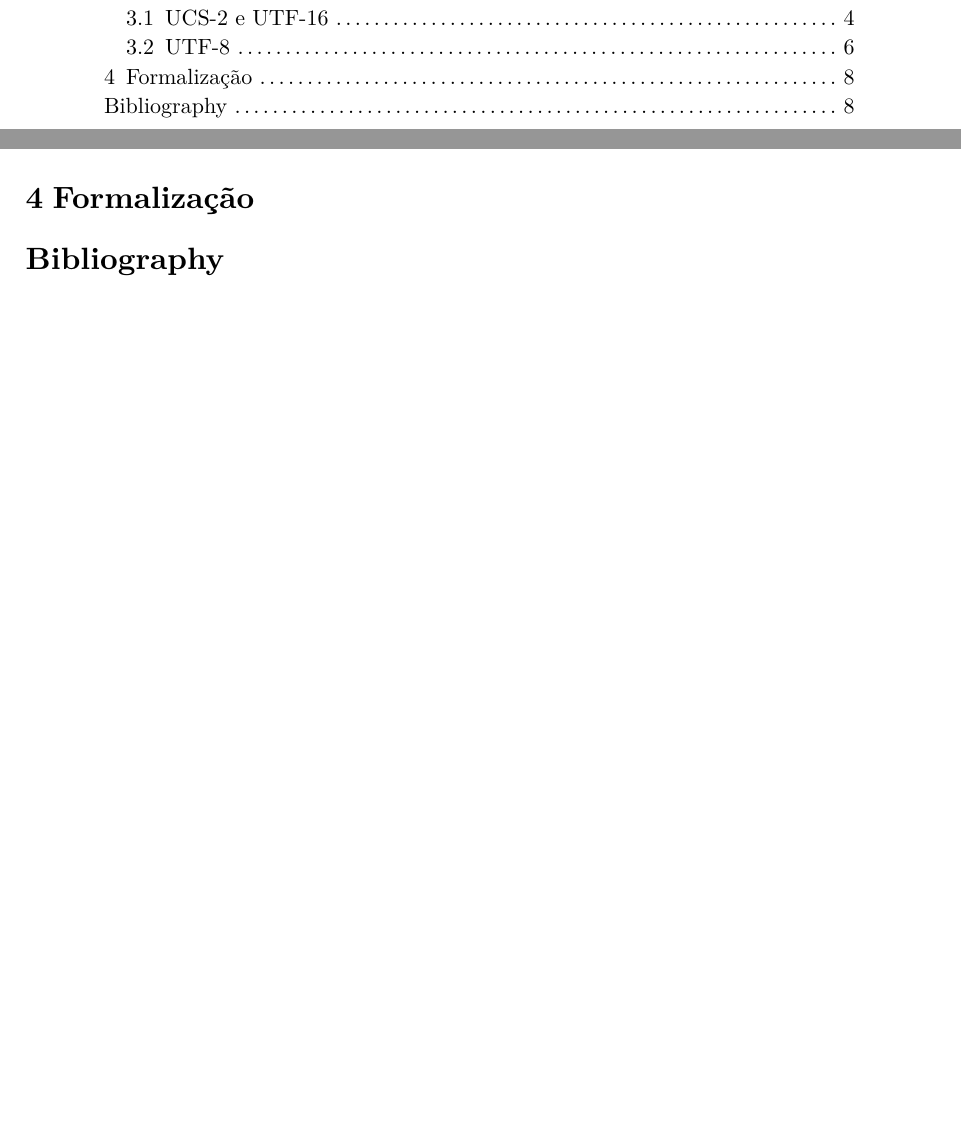
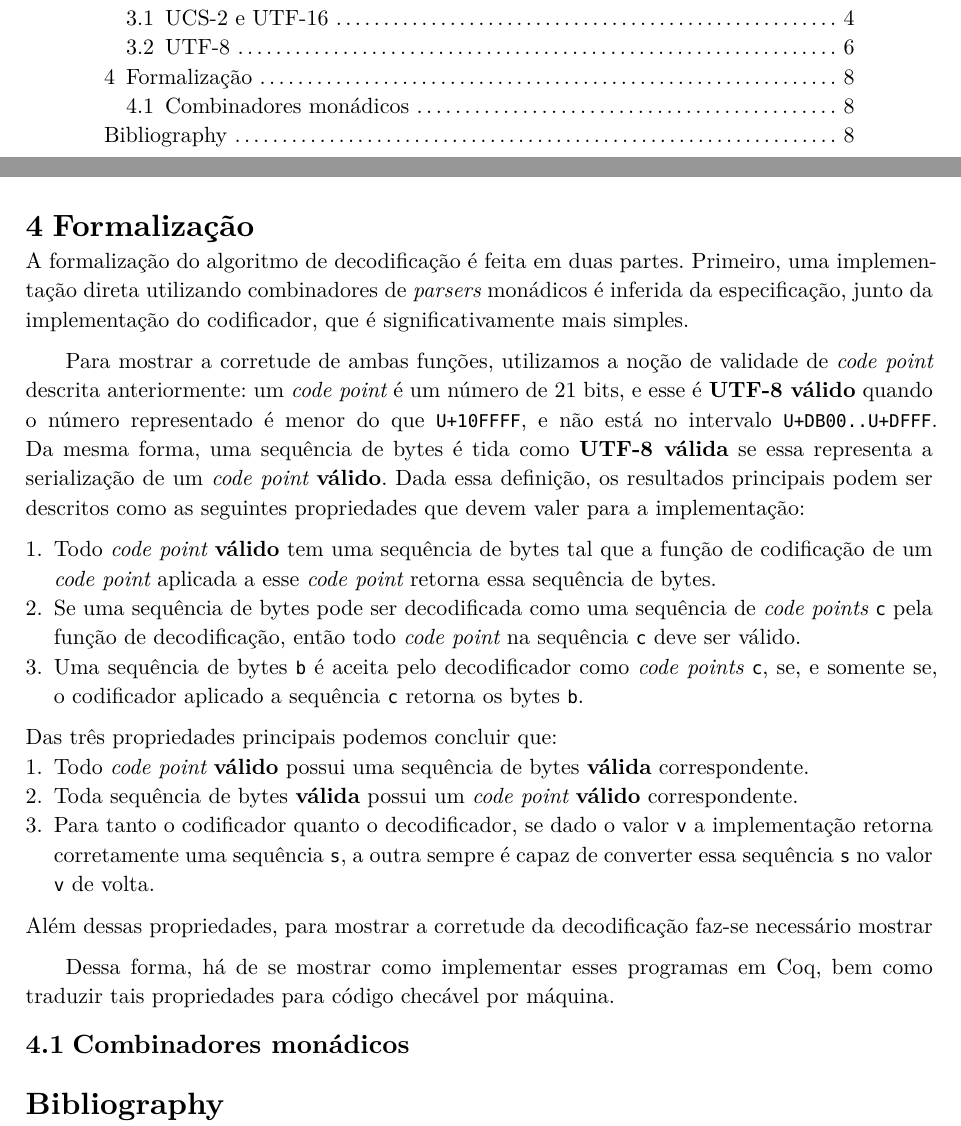
Before and after one commit to o-santi/rocq_utf8, a Typst document (article/article.typ): two parts of pages 3 and 11 of 11 before the commit and two parts of pages 3 and 11 of 12 after it, joined at a grey line, cut so that both start at the same text, the shorter picture padded with empty space. The pictures show the PDF file article/article.pdf that the author committed with the source.

Commit message:
improve article, add more related work

```diff
--- a/article/article.typ
+++ b/article/article.typ
@@ -204,4 +204,26 @@ Portanto, para escrever um programa que codifica e decodifica UTF-8 corretamente
 
 = Formalização
 
+Como dito anteriormente, a formalização é dada pela implementação de um codificador e decodificador de forma conjunta, já que representam a ação de desfazer a ação do outro. Enquanto o codificador recebe uma sequência de _code points_ e retorna uma sequência de bytes ou um erro, o decodificador recebe uma sequência de bytes e retorna uma sequência de _code points_ ou um erro. O cerne da corretude, e o motivo de desenvolver o projeto dessa forma, está em mostrar a seguinte propriedade dos programas: uma sequência de bytes `b` é aceita pelo decodificador como a sequência de _code points_ `c`, se, e somente se, o codificador retornar bytes `b` ao receber _code points_ `c`.
+
+Além disso, é necessário mostrar que bytes só são aceitos pelo decodificador quando _code points_ resultantes são válidos, e da mesma forma, que _code points_ só são aceitos pelo codificador quando são válidos. É importante ressaltar que a noção de validade de _code point_ é a descrita anteriormente: um _code point_ é *UTF-8 válido* quando o número representado é menor do que `U+10FFFF`, e não está no intervalo `U+DB00..U+DFFF`. Da mesma forma, uma sequência de bytes é tida como *UTF-8 válida* se essa representa a serialização de um _code point_ *válido*, e é a menor possível para o respectivo intervalo do _code point_.
+
+
+
+Das três propriedades principais podemos concluir que:
+1. Todo _code point_ *válido* possui uma sequência de bytes *válida* correspondente.
+2. Toda sequência de bytes *válida* possui um _code point_ *válido* correspondente.
+3. Para tanto o codificador quanto o decodificador, se dado o valor `v` a implementação retorna corretamente uma sequência `s`, a outra sempre é capaz de converter essa sequência `s` no valor `v` de volta.
+
+Além dessas propriedades, para mostrar a corretude da decodificação faz-se necessário mostrar que
+
+Dessa forma, há de se mostrar como implementar esses programas em Coq, bem como traduzir tais propriedades para código checável por máquina.
+
+== Combinadores monádicos
+
+
+
+
+
+
 #bibliography("references.bib", style: "associacao-brasileira-de-normas-tecnicas")
```
Also changed, not shown: article/article.pdf, 1 other file.
